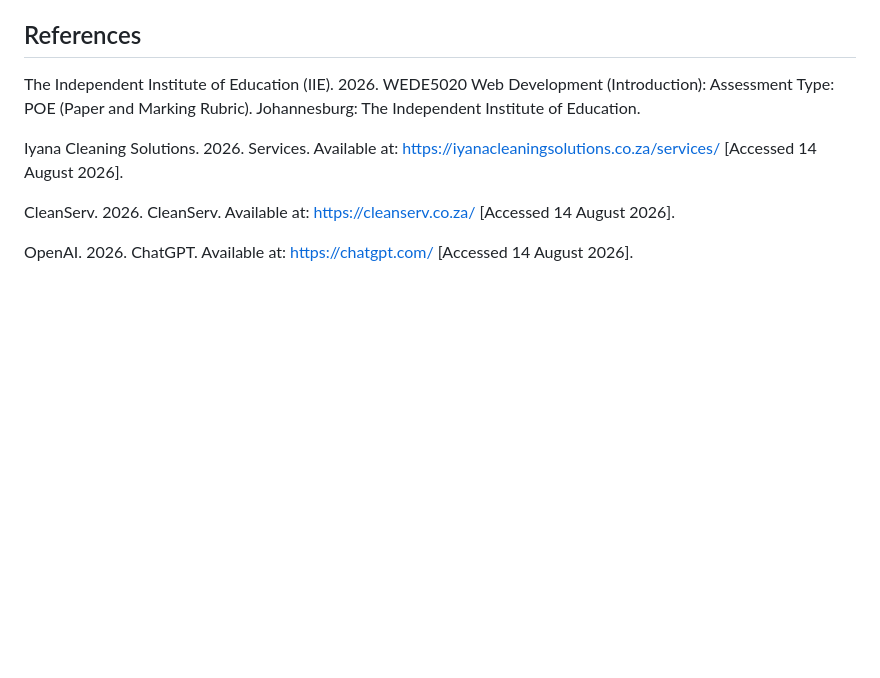
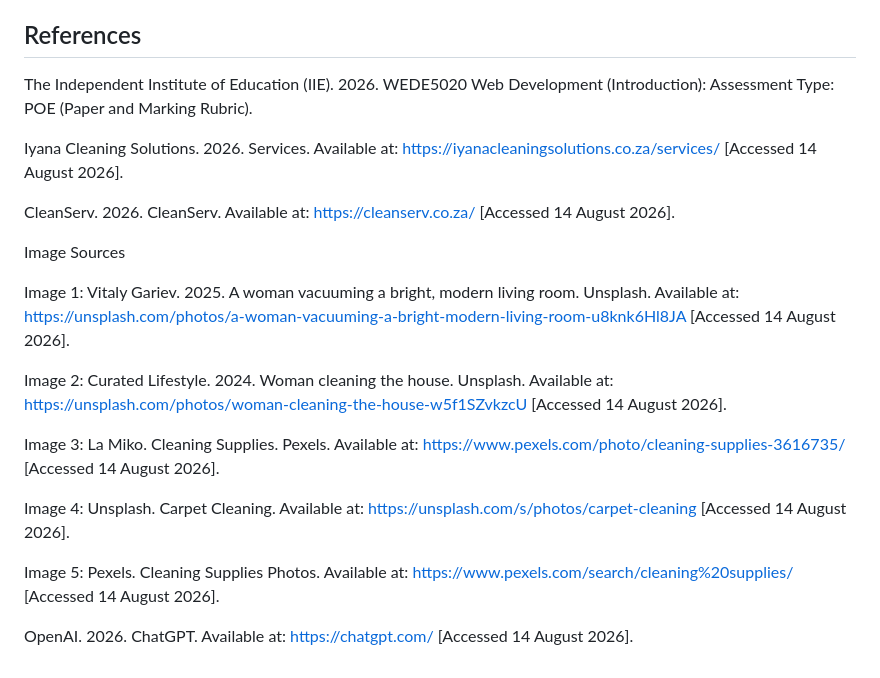
Before and after one commit to NayNigel/PureCare-Cleaning-Services, a Markdown page: README.md, the part around the change. Drawn GitHub-style; blank space fills up the shorter version.

```diff
--- a/README.md
+++ b/README.md
@@ -127,10 +127,22 @@ AI assistance was used during the preparation and development of this assignment
 
 ## References
 
-The Independent Institute of Education (IIE). 2026. WEDE5020 Web Development (Introduction): Assessment Type: POE (Paper and Marking Rubric). Johannesburg: The Independent Institute of Education.
+The Independent Institute of Education (IIE). 2026. WEDE5020 Web Development (Introduction): Assessment Type: POE (Paper and Marking Rubric).
 
 Iyana Cleaning Solutions. 2026. Services. Available at: https://iyanacleaningsolutions.co.za/services/ [Accessed 14 August 2026].
 
 CleanServ. 2026. CleanServ. Available at: https://cleanserv.co.za/ [Accessed 14 August 2026].
 
+Image Sources
+
+Image 1: Vitaly Gariev. 2025. A woman vacuuming a bright, modern living room. Unsplash. Available at: https://unsplash.com/photos/a-woman-vacuuming-a-bright-modern-living-room-u8knk6Hl8JA [Accessed 14 August 2026].
+
+Image 2: Curated Lifestyle. 2024. Woman cleaning the house. Unsplash. Available at: https://unsplash.com/photos/woman-cleaning-the-house-w5f1SZvkzcU [Accessed 14 August 2026].
+
+Image 3: La Miko. Cleaning Supplies. Pexels. Available at: https://www.pexels.com/photo/cleaning-supplies-3616735/ [Accessed 14 August 2026].
+
+Image 4: Unsplash. Carpet Cleaning. Available at: https://unsplash.com/s/photos/carpet-cleaning [Accessed 14 August 2026].
+
+Image 5: Pexels. Cleaning Supplies Photos. Available at: https://www.pexels.com/search/cleaning%20supplies/ [Accessed 14 August 2026].
+
 OpenAI. 2026. ChatGPT. Available at: https://chatgpt.com/ [Accessed 14 August 2026].
```
